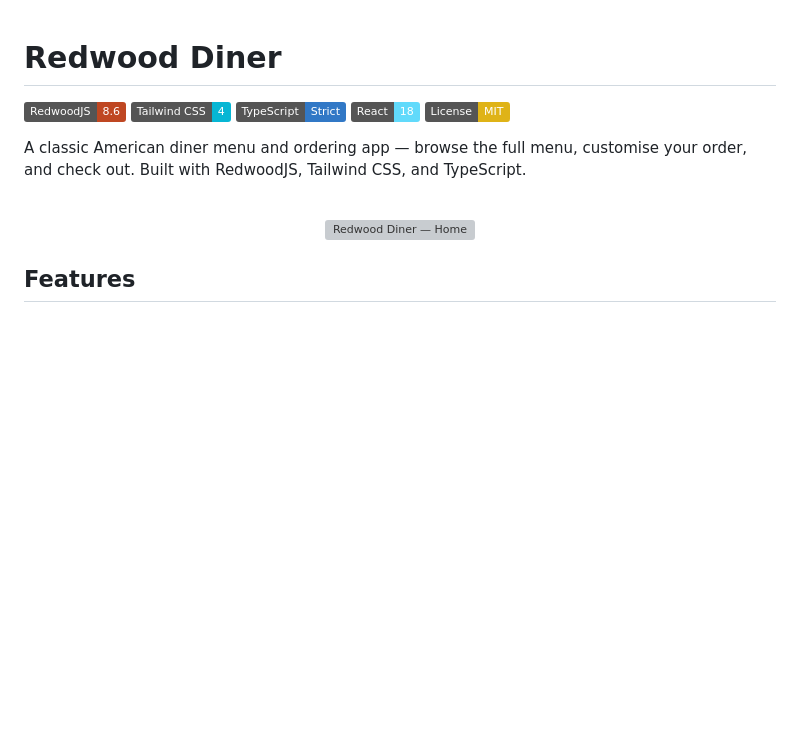
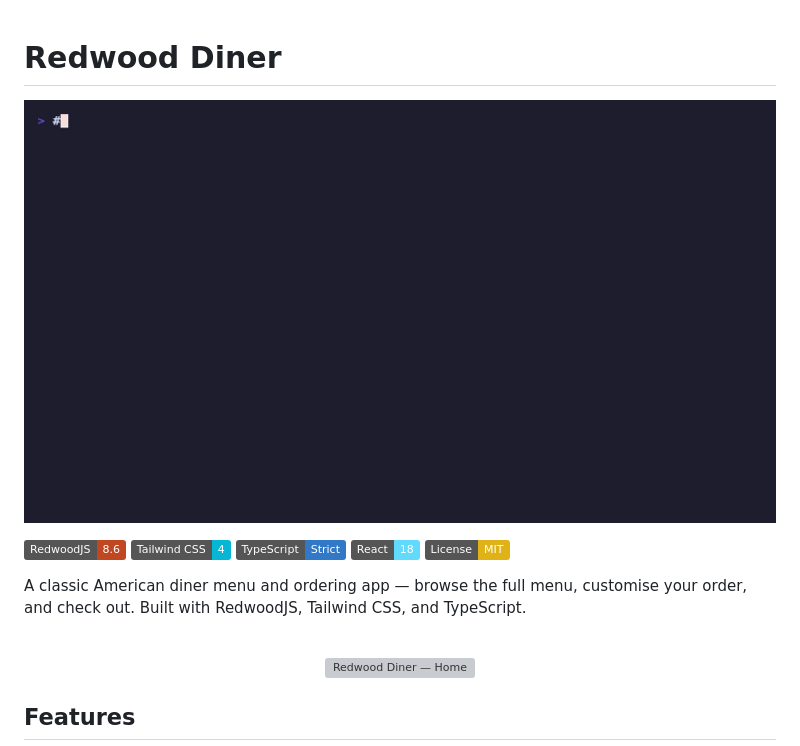
Before and after one commit to stussysenik/redwood-shopify-e-commerce, a Markdown page: README.md, the part around the change. GitHub-like rendering; badges without logos; blank space fills up the shorter version; grey boxes are pictures that could not be loaded.

Commit message:
docs: embed demo GIF in README

```diff
--- a/README.md
+++ b/README.md
@@ -1,4 +1,7 @@
 # Redwood Diner
+
+![Demo](demo.gif)
+
 
 [![RedwoodJS](https://img.shields.io/badge/RedwoodJS-8.6-BF4722?logo=redwoodjs&logoColor=white)](https://redwoodjs.com)
 [![Tailwind CSS](https://img.shields.io/badge/Tailwind_CSS-4-06B6D4?logo=tailwindcss&logoColor=white)](https://tailwindcss.com)
```
